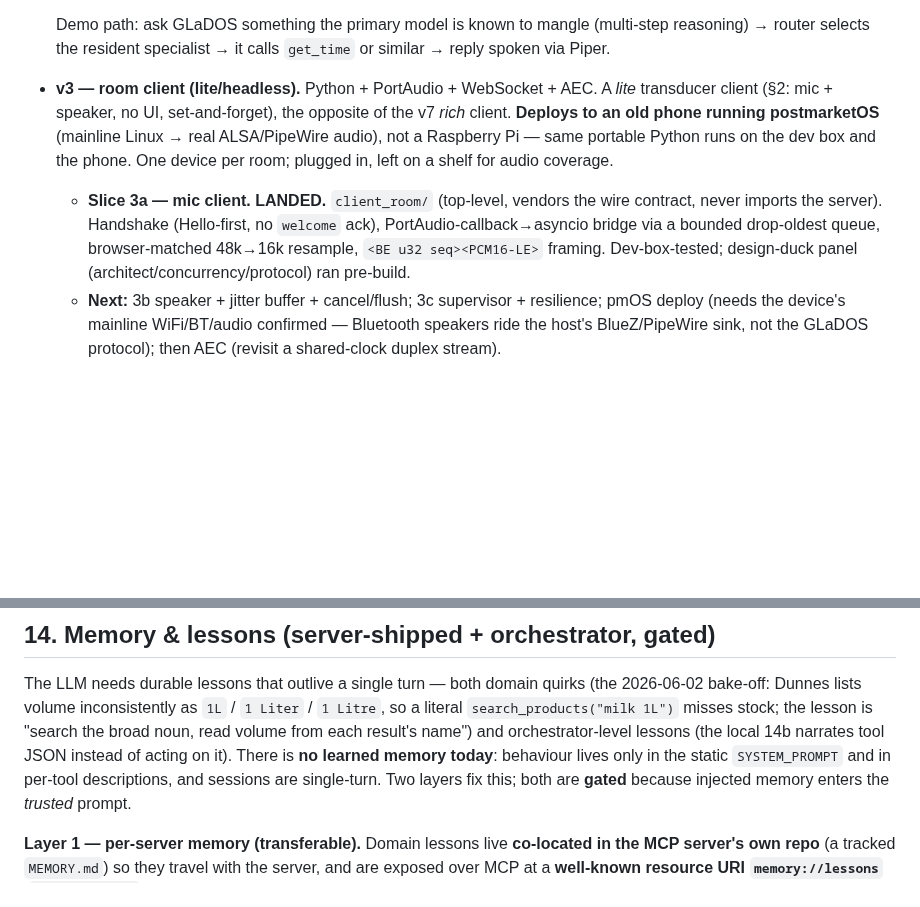
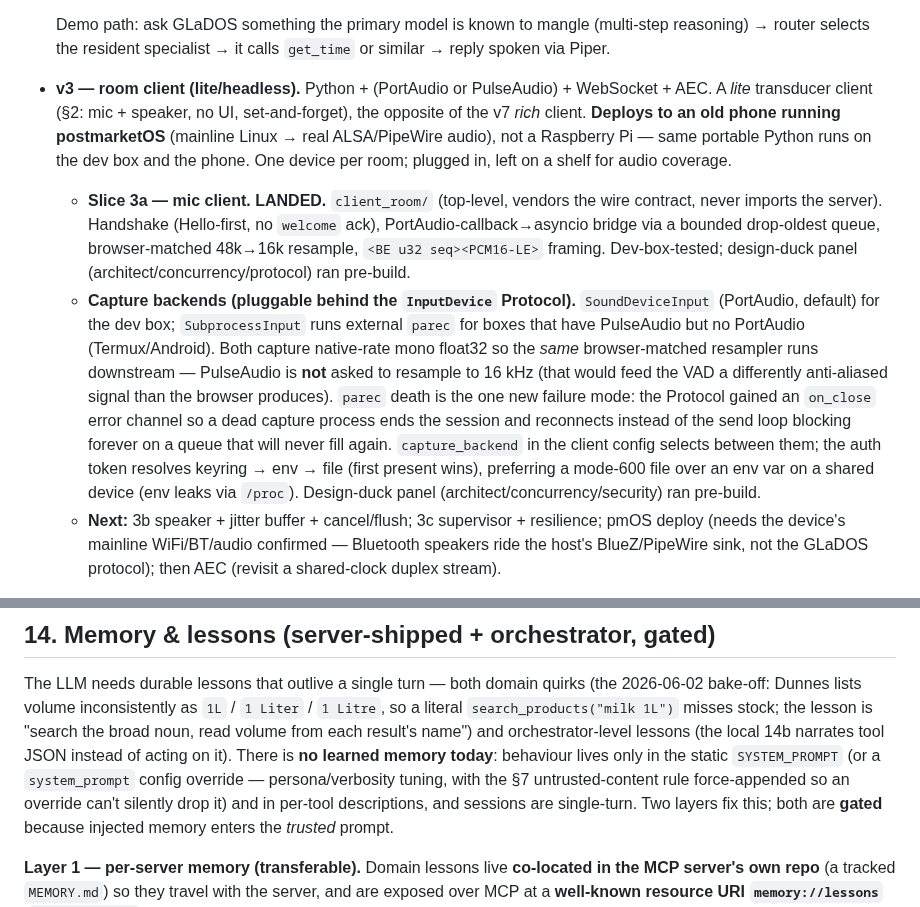
Before and after one commit to Qcko/Glados, a Markdown page: ARCHITECTURE.md, 2 parts joined by grey strips. Drawn GitHub-style; blank space fills up the shorter version.

Commit message:
docs: cover system_prompt override and parec capture backend
Reconcile the docs with what shipped this session:
- ARCHITECTURE §12 v3 slice 3a: document the pluggable capture backends
  (SoundDeviceInput/PortAudio default, SubprocessInput/parec for
  PulseAudio-only boxes), the native-rate-into-shared-resampler decision,
  the on_close error channel for parec death, and the keyring->env->file
  token precedence. Broaden the v3 header to PortAudio-or-PulseAudio.
- ARCHITECTURE §14: note the base prompt is now a config override too, with
  the §7 rule force-appended.
- README: one-liner on the [llm].system_prompt knob next to the LLM env
  overrides.

```diff
--- a/ARCHITECTURE.md
+++ b/ARCHITECTURE.md
@@ -447,7 +447,8 @@ Each version is its own session-sized chunk. Heavy work is deferred.
   (multi-step reasoning) → router selects the resident specialist →
   it calls `get_time` or similar → reply spoken via Piper.
 
-- **v3 — room client (lite/headless).** Python + PortAudio + WebSocket + AEC.
+- **v3 — room client (lite/headless).** Python + (PortAudio or PulseAudio) +
+  WebSocket + AEC.
   A *lite* transducer client (§2: mic + speaker, no UI, set-and-forget), the
   opposite of the v7 *rich* client. **Deploys to an old phone running
   postmarketOS** (mainline Linux → real ALSA/PipeWire audio), not a Raspberry
@@ -459,6 +460,20 @@ Each version is its own session-sized chunk. Heavy work is deferred.
     queue, browser-matched 48k→16k resample, `<BE u32 seq><PCM16-LE>` framing.
     Dev-box-tested; design-duck panel (architect/concurrency/protocol) ran
     pre-build.
+  - **Capture backends (pluggable behind the `InputDevice` Protocol).**
+    `SoundDeviceInput` (PortAudio, default) for the dev box; `SubprocessInput`
+    runs external `parec` for boxes that have PulseAudio but no PortAudio
+    (Termux/Android). Both capture native-rate mono float32 so the *same*
+    browser-matched resampler runs downstream — PulseAudio is **not** asked to
+    resample to 16 kHz (that would feed the VAD a differently anti-aliased
+    signal than the browser produces). `parec` death is the one new failure
+    mode: the Protocol gained an `on_close` error channel so a dead capture
+    process ends the session and reconnects instead of the send loop blocking
+    forever on a queue that will never fill again. `capture_backend` in the
+    client config selects between them; the auth token resolves keyring → env →
+    file (first present wins), preferring a mode-600 file over an env var on a
+    shared device (env leaks via `/proc`). Design-duck panel
+    (architect/concurrency/security) ran pre-build.
   - **Next:** 3b speaker + jitter buffer + cancel/flush; 3c supervisor +
     resilience; pmOS deploy (needs the device's mainline WiFi/BT/audio confirmed
     — Bluetooth speakers ride the host's BlueZ/PipeWire sink, not the GLaDOS
@@ -659,7 +674,9 @@ quirks (the 2026-06-02 bake-off: Dunnes lists volume inconsistently as
 misses stock; the lesson is "search the broad noun, read volume from each
 result's name") and orchestrator-level lessons (the local 14b narrates
 tool JSON instead of acting on it). There is **no learned memory today**:
-behaviour lives only in the static `SYSTEM_PROMPT` and in per-tool
+behaviour lives only in the static `SYSTEM_PROMPT` (or a `system_prompt`
+config override — persona/verbosity tuning, with the §7 untrusted-content
+rule force-appended so an override can't silently drop it) and in per-tool
 descriptions, and sessions are single-turn. Two layers fix this; both are
 **gated** because injected memory enters the *trusted* prompt.
 
```
Also changed, not shown: README.md (+5 -0 lines).
